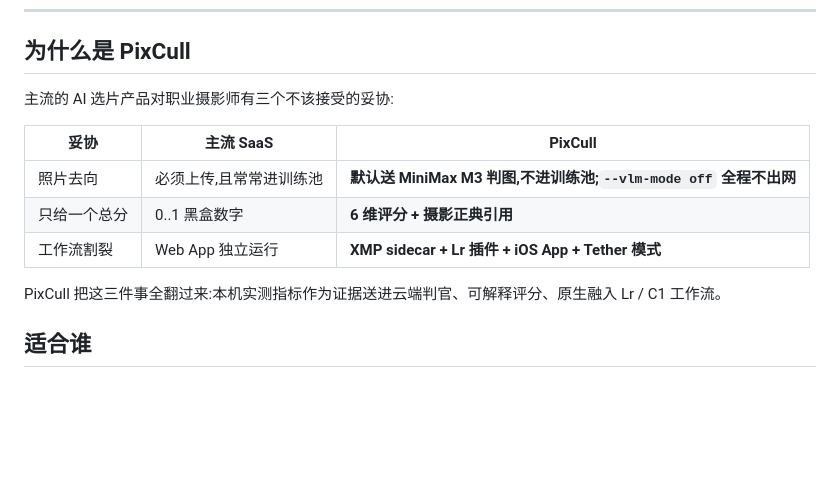
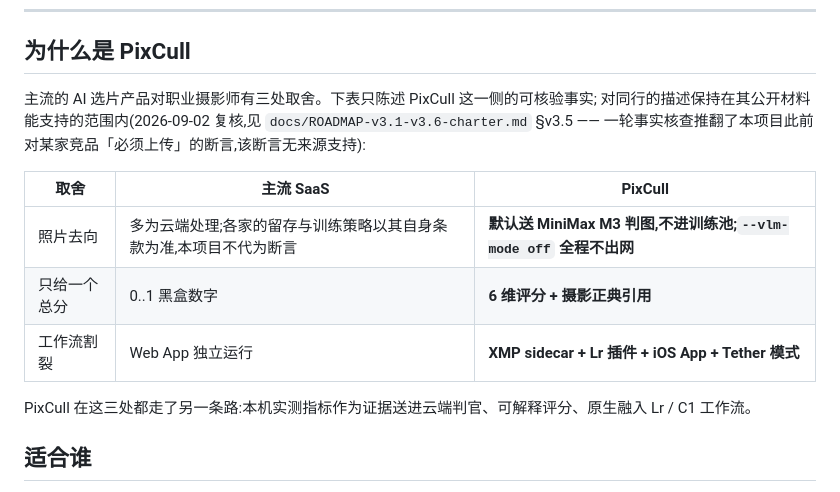
Before and after one commit to ChrisChen667788/pixcull, a Markdown page: modelscope/README.md, the part around the change. GitHub-like rendering; blank space fills up the shorter version.

Commit message:
docs: stop asserting what other vendors do with the photos
The model card's comparison table stated that mainstream AI culling SaaS
"必须上传,且常常进训练池".  Nothing in this repo sources that, and the same
class of claim was overturned during the 2026-09 fact-check: an unsourced
assertion that a named competitor requires cloud upload, used to draw a
privacy contrast in PixCull's favour, turned out to be unsupported by any
source reviewed — the coverage was in fact consistent with on-device
processing.

Asserting a third party's data-retention and training practices without a
source is worse than the same failure about a feature, so this one is
corrected ahead of the systematic audit rather than waiting for it.  The
row now describes only what is checkable, and points at the competitor's
own terms.  PixCull's own side of the row is unchanged — it is a fact about
this codebase and it stays.

The remaining two rows are blanket claims of the same shape and are still
in scope for ROADMAP-v3.1-v3.6-charter.md §v3.5, which is the systematic
pass.  This commit is not that pass.

Co-Authored-By: Claude Opus 5 <noreply@anthropic.com>

```diff
--- a/modelscope/README.md
+++ b/modelscope/README.md
@@ -639,15 +639,18 @@ Vision3 / Arri 709A / Teal-Orange / B&W),主画面 + 每个候选缩略图实时
 
 ## 为什么是 PixCull
 
-主流的 AI 选片产品对职业摄影师有三个不该接受的妥协:
+主流的 AI 选片产品对职业摄影师有三处取舍。下表只陈述 PixCull 这一侧的可核验事实;
+对同行的描述保持在其公开材料能支持的范围内(2026-09-02 复核,见
+`docs/ROADMAP-v3.1-v3.6-charter.md` §v3.5 —— 一轮事实核查推翻了本项目此前
+对某家竞品「必须上传」的断言,该断言无来源支持):
 
-| 妥协 | 主流 SaaS | PixCull |
+| 取舍 | 主流 SaaS | PixCull |
 |---|---|---|
-| 照片去向 | 必须上传,且常常进训练池 | **默认送 MiniMax M3 判图,不进训练池;`--vlm-mode off` 全程不出网** |
+| 照片去向 | 多为云端处理;各家的留存与训练策略以其自身条款为准,本项目不代为断言 | **默认送 MiniMax M3 判图,不进训练池;`--vlm-mode off` 全程不出网** |
 | 只给一个总分 | 0..1 黑盒数字 | **6 维评分 + 摄影正典引用** |
 | 工作流割裂 | Web App 独立运行 | **XMP sidecar + Lr 插件 + iOS App + Tether 模式** |
 
-PixCull 把这三件事全翻过来:本机实测指标作为证据送进云端判官、可解释评分、原生融入 Lr / C1 工作流。
+PixCull 在这三处都走了另一条路:本机实测指标作为证据送进云端判官、可解释评分、原生融入 Lr / C1 工作流。
 
 ## 适合谁
 
```
